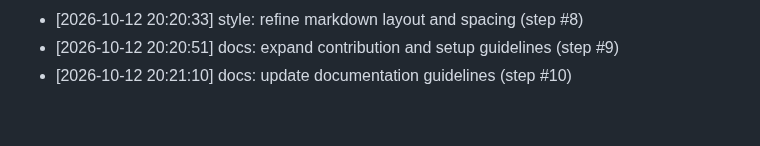
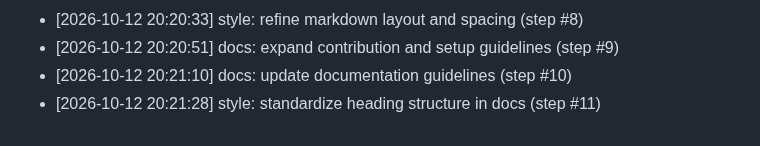
Before and after one commit to AnshulKanodia35/portfolio-starter-kit, a Markdown page: CONTRIBUTIONS.md, the part around the change. Drawn GitHub-style.

Commit message:
style: standardize heading structure in docs (step #11)
Co-authored-by: AnshulKanodia35 <288319031+AnshulKanodia35@users.noreply.github.com>

```diff
--- a/CONTRIBUTIONS.md
+++ b/CONTRIBUTIONS.md
@@ -135,3 +135,4 @@
 - [2026-10-12 20:20:33] style: refine markdown layout and spacing (step #8)
 - [2026-10-12 20:20:51] docs: expand contribution and setup guidelines (step #9)
 - [2026-10-12 20:21:10] docs: update documentation guidelines (step #10)
+- [2026-10-12 20:21:28] style: standardize heading structure in docs (step #11)
```
